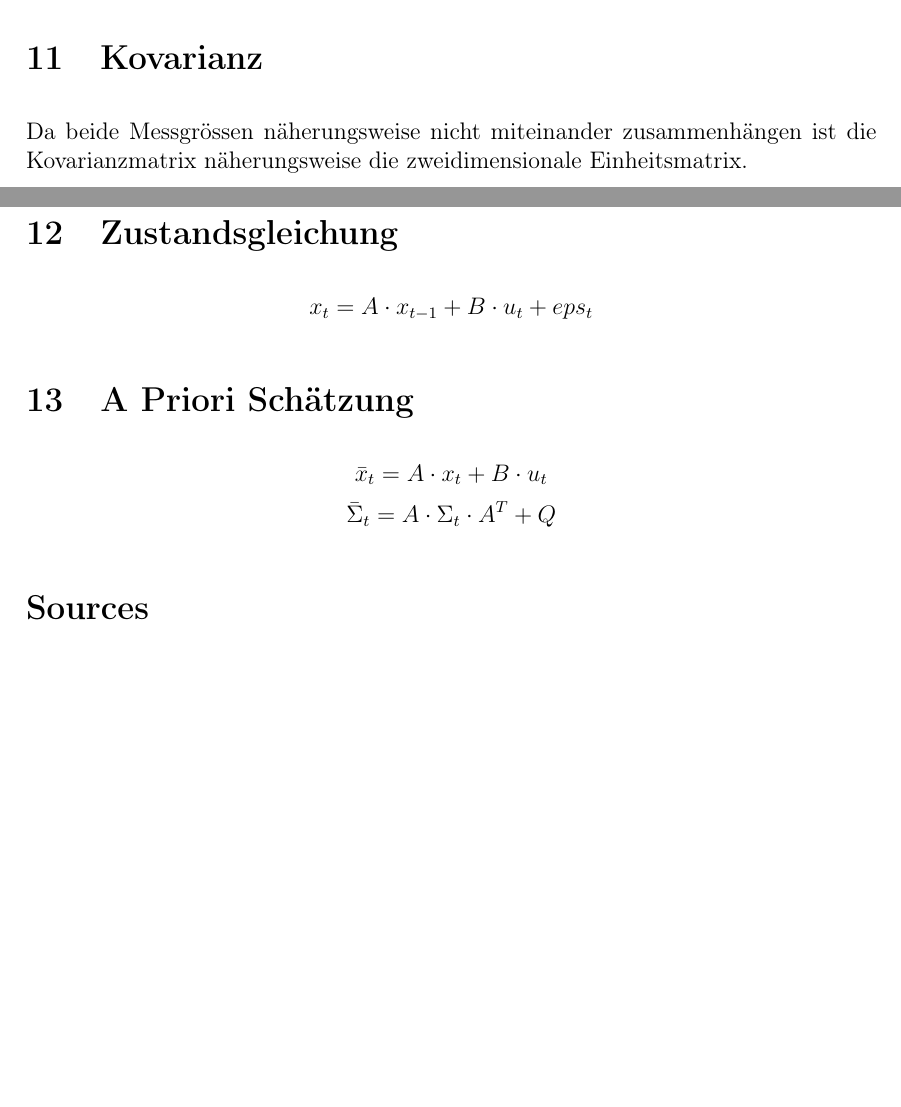
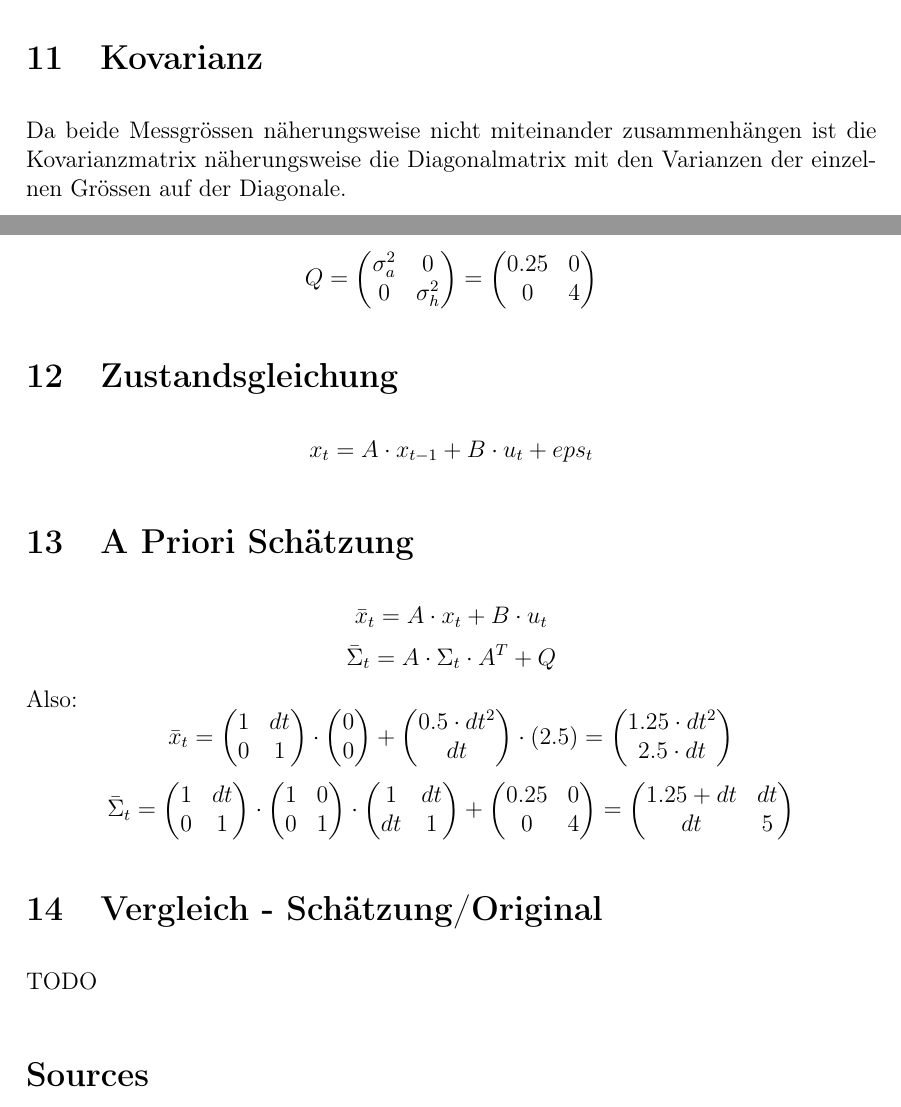
Before and after one commit to sils/learning, a LaTeX document (messtechnik/9/task9.tex): two parts of pages 4 and 5 of 5, joined at a grey line, cut so that both start at the same text, the shorter picture padded with empty space. Compiled offline with pdfLaTeX.

Commit message:
additiions/

```diff
--- a/messtechnik/9/task9.tex
+++ b/messtechnik/9/task9.tex
@@ -84,7 +84,18 @@ dt \\
 \]
 
 \section{Kovarianz}
-Da beide Messgrössen näherungsweise nicht miteinander zusammenhängen ist die Kovarianzmatrix näherungsweise die zweidimensionale Einheitsmatrix.
+Da beide Messgrössen näherungsweise nicht miteinander zusammenhängen ist die Kovarianzmatrix näherungsweise die Diagonalmatrix mit den Varianzen der einzelnen Grössen auf der Diagonale.
+
+\[
+Q = \begin{pmatrix}
+\sigma_a^2 & 0 \\
+0 & \sigma_h^2 \\
+\end{pmatrix}
+ = \begin{pmatrix}
+0.25 & 0 \\
+0 & 4 \\
+\end{pmatrix}
+\]
 
 \section{Zustandsgleichung}
 \[x_t = A \cdot x_{t-1} + B \cdot u_t + eps_t\]
@@ -92,6 +103,40 @@ Da beide Messgrössen näherungsweise nicht miteinander zusammenhängen ist die
 \section{A Priori Schätzung}
 \[\bar{x}_t = A \cdot x_t + B \cdot u_t\]
 \[\bar{\Sigma}_t = A \cdot \Sigma_t \cdot A^T + Q\]
+Also:
+\[\bar{x}_t = \begin{pmatrix}
+1 & dt \\
+0 & 1 \\
+\end{pmatrix} \cdot \begin{pmatrix}
+0 \\ 0 \end{pmatrix} + \begin{pmatrix}
+0.5 \cdot dt^2 \\ dt \\ \end{pmatrix} \cdot (2.5) =
+\begin{pmatrix}
+1.25 \cdot dt^2 \\
+2.5 \cdot dt \\
+\end{pmatrix}
+\]
+\[
+\bar{\Sigma}_t = \begin{pmatrix}
+1 & dt \\
+0 & 1 \\
+\end{pmatrix} \cdot \begin{pmatrix}
+1 & 0 \\
+0 & 1 \\
+\end{pmatrix} \cdot \begin{pmatrix}
+1 & dt \\
+dt & 1 \\
+\end{pmatrix} + \begin{pmatrix}
+0.25 & 0 \\
+0 & 4 \\
+\end{pmatrix}  =
+\begin{pmatrix}
+1.25 + dt & dt \\
+dt & 5 \\
+\end{pmatrix}
+\]
+
+\section{Vergleich - Schätzung/Original}
+TODO
 
 \section*{Sources}
 
```
Also changed, not shown: messtechnik/9/task9.pdf.
